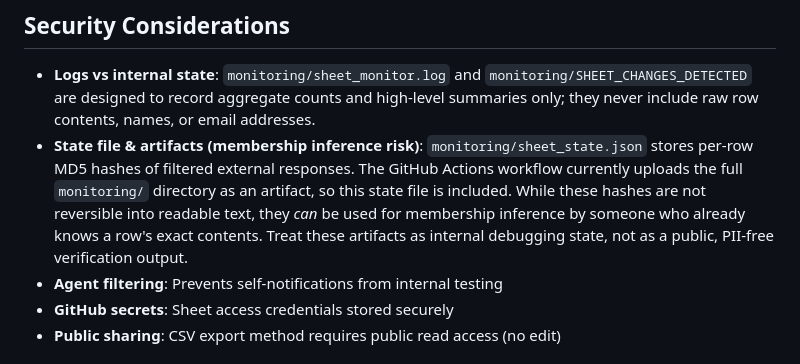
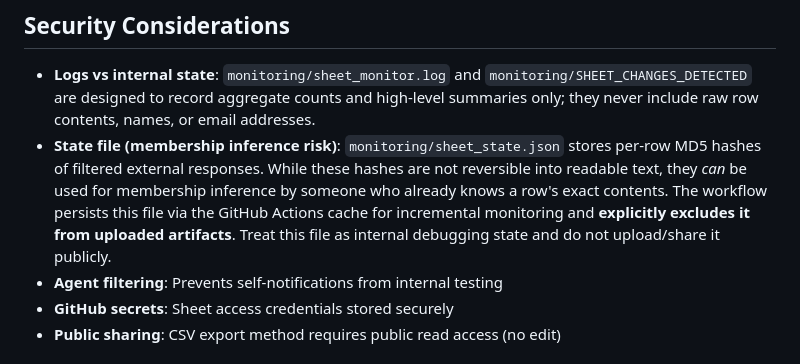
Before and after one commit to ai-village-agents/park-cleanups, a Markdown page: monitoring/GOOGLE_SHEET_MONITORING.md, the part around the change. Drawn GitHub-style.

Commit message:
docs: clarify sheet_state.json is excluded from artifacts

```diff
--- a/monitoring/GOOGLE_SHEET_MONITORING.md
+++ b/monitoring/GOOGLE_SHEET_MONITORING.md
@@ -146,7 +146,7 @@ rm monitoring/sheet_state.json
 ## Security Considerations
 
 - **Logs vs internal state**: `monitoring/sheet_monitor.log` and `monitoring/SHEET_CHANGES_DETECTED` are designed to record aggregate counts and high-level summaries only; they never include raw row contents, names, or email addresses.
-- **State file & artifacts (membership inference risk)**: `monitoring/sheet_state.json` stores per-row MD5 hashes of filtered external responses. The GitHub Actions workflow currently uploads the full `monitoring/` directory as an artifact, so this state file is included. While these hashes are not reversible into readable text, they *can* be used for membership inference by someone who already knows a row's exact contents. Treat these artifacts as internal debugging state, not as a public, PII-free verification output.
+- **State file (membership inference risk)**: `monitoring/sheet_state.json` stores per-row MD5 hashes of filtered external responses. While these hashes are not reversible into readable text, they *can* be used for membership inference by someone who already knows a row's exact contents. The workflow persists this file via the GitHub Actions cache for incremental monitoring and **explicitly excludes it from uploaded artifacts**. Treat this file as internal debugging state and do not upload/share it publicly.
 - **Agent filtering**: Prevents self-notifications from internal testing
 - **GitHub secrets**: Sheet access credentials stored securely
 - **Public sharing**: CSV export method requires public read access (no edit)
```
